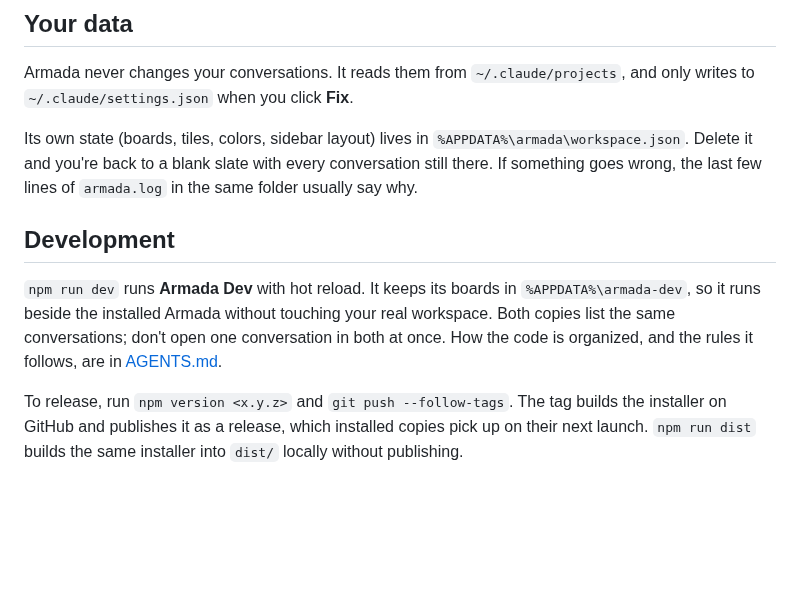
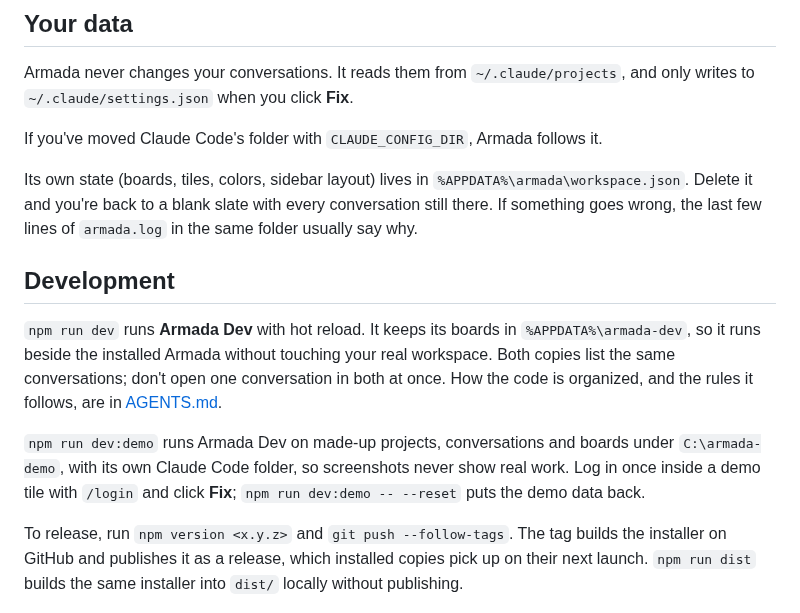
Before and after one commit to evanmassi/armada, a Markdown page: README.md, the part around one of its changes. Rendered like a GitHub page; blank space fills up the shorter version.

```diff
--- a/README.md
+++ b/README.md
@@ -48,6 +59,8 @@ your limits. Your status line looks the same, and nothing else in the file chang
 Armada never changes your conversations. It reads them from `~/.claude/projects`, and only writes to
 `~/.claude/settings.json` when you click **Fix**.
 
+If you've moved Claude Code's folder with `CLAUDE_CONFIG_DIR`, Armada follows it.
+
 Its own state (boards, tiles, colors, sidebar layout) lives in `%APPDATA%\armada\workspace.json`. Delete it and you're
 back to a blank slate with every conversation still there. If something goes wrong, the last few lines of `armada.log`
 in the same folder usually say why.
@@ -58,6 +71,10 @@ in the same folder usually say why.
 installed Armada without touching your real workspace. Both copies list the same conversations; don't open one
 conversation in both at once. How the code is organized, and the rules it follows, are in [AGENTS.md](AGENTS.md).
 
+`npm run dev:demo` runs Armada Dev on made-up projects, conversations and boards under `C:\armada-demo`, with its own
+Claude Code folder, so screenshots never show real work. Log in once inside a demo tile with `/login` and click **Fix**;
+`npm run dev:demo -- --reset` puts the demo data back.
+
 To release, run `npm version <x.y.z>` and `git push --follow-tags`. The tag builds the installer on GitHub and publishes
 it as a release, which installed copies pick up on their next launch. `npm run dist` builds the same installer into
 `dist/` locally without publishing.
```
Also changed, not shown: other parts of README.md (+12 -1 lines), AGENTS.md (+5 -2 lines), docs/screenshots/diagram-dock.png (added), docs/screenshots/sidebar.png (added), docs/screenshots/tile-states.png (added), 9 other files.
